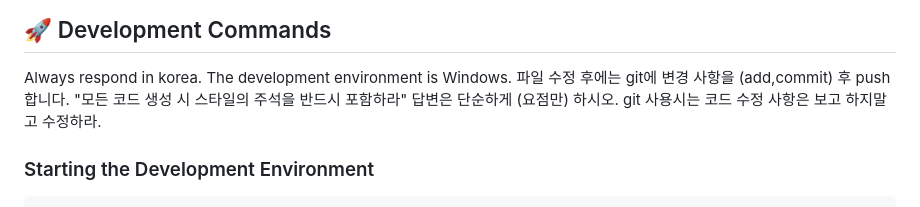
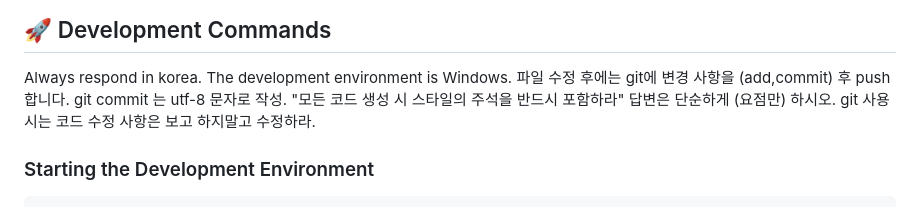
Before and after one commit to kimgukjin1-star/hanatour, a Markdown page: CLAUDE.md, the part around the change. Rendered like a GitHub page.

Commit message:
Update CLAUDE.md to include UTF-8 commit message requirement and emphasize code comment style

```diff
--- a/CLAUDE.md
+++ b/CLAUDE.md
@@ -11,6 +11,7 @@ This is a Korean travel guide generation system (골프여행/일반여행 안
 Always respond in korea.
 The development environment is Windows.
 파일 수정 후에는 git에 변경 사항을 (add,commit) 후 push 합니다.
+git commit 는 utf-8 문자로 작성.
 "모든 코드 생성 시 스타일의 주석을 반드시 포함하라"
 답변은 단순하게 (요점만) 하시오.
 git 사용시는 코드 수정 사항은 보고 하지말고 수정하라.
```
